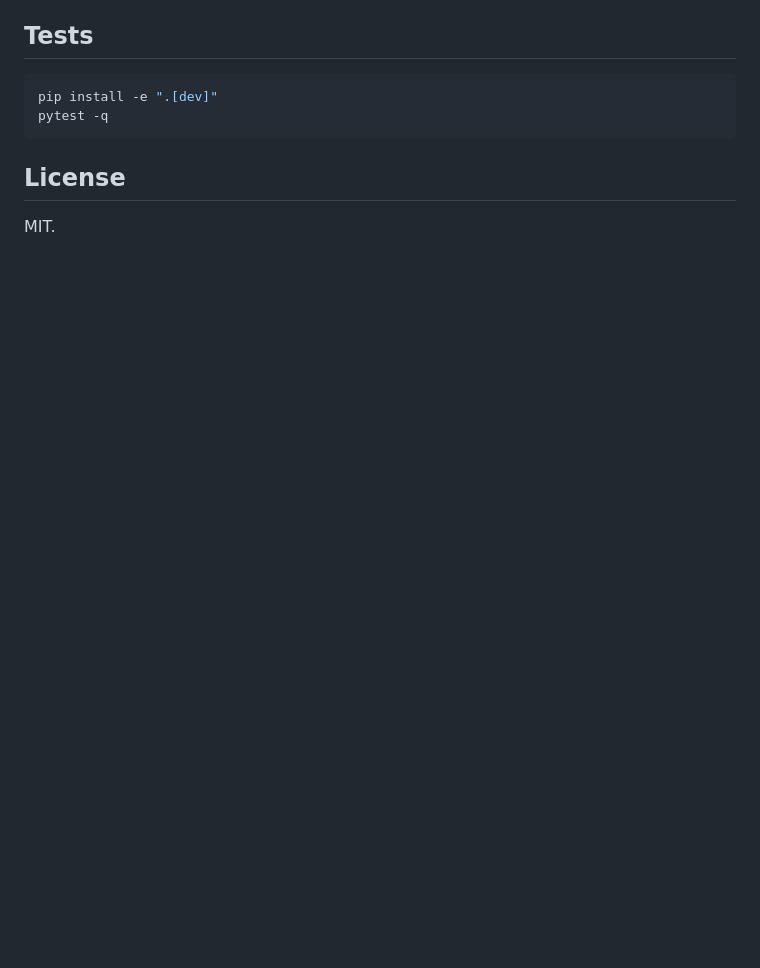
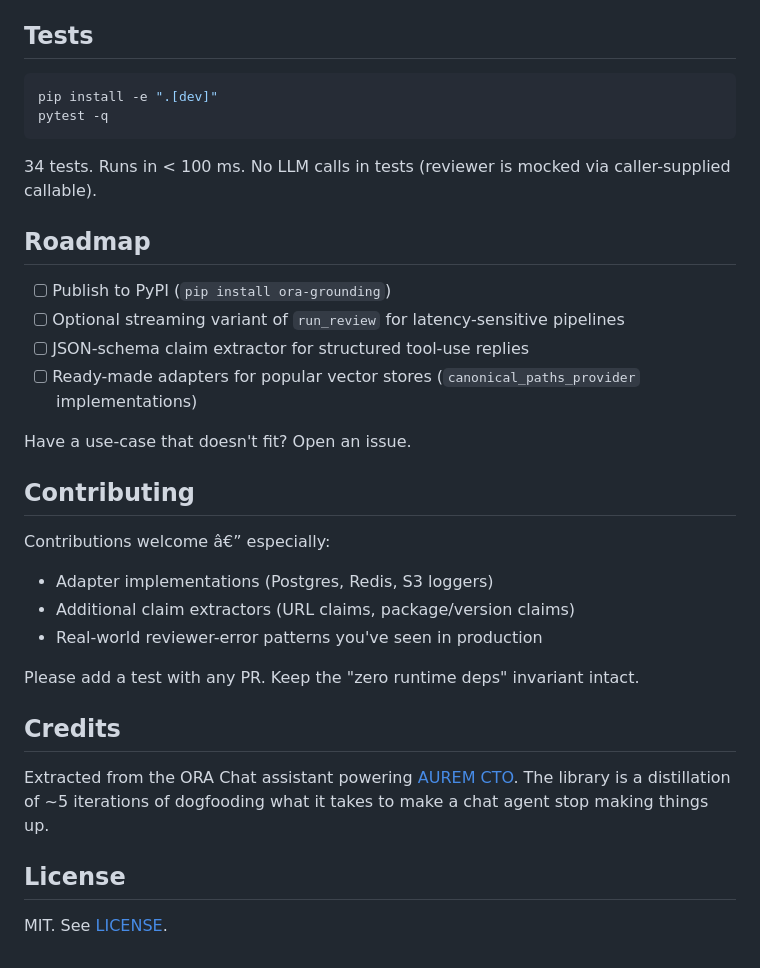
Before and after one commit to polarisbuiltinc-wq/ora-grounding, a Markdown page: README.md, the part around one of its changes. Drawn GitHub-style; blank space fills up the shorter version.

````diff
--- a/README.md
+++ b/README.md
@@ -100,6 +124,30 @@ pip install -e ".[dev]"
 pytest -q
 ```
 
+34 tests. Runs in < 100 ms. No LLM calls in tests (reviewer is mocked via caller-supplied callable).
+
+## Roadmap
+
+- [ ] Publish to PyPI (`pip install ora-grounding`)
+- [ ] Optional streaming variant of `run_review` for latency-sensitive pipelines
+- [ ] JSON-schema claim extractor for structured tool-use replies
+- [ ] Ready-made adapters for popular vector stores (`canonical_paths_provider` implementations)
+
+Have a use-case that doesn't fit? Open an issue.
+
+## Contributing
+
+Contributions welcome â€” especially:
+- Adapter implementations (Postgres, Redis, S3 loggers)
+- Additional claim extractors (URL claims, package/version claims)
+- Real-world reviewer-error patterns you've seen in production
+
+Please add a test with any PR. Keep the "zero runtime deps" invariant intact.
+
+## Credits
+
+Extracted from the ORA Chat assistant powering [AUREM CTO](https://auremcto.com). The library is a distillation of ~5 iterations of dogfooding what it takes to make a chat agent stop making things up.
+
 ## License
 
-MIT.
+MIT. See [LICENSE](./LICENSE).
````
Also changed, not shown: other parts of README.md (+54 -30 lines).
